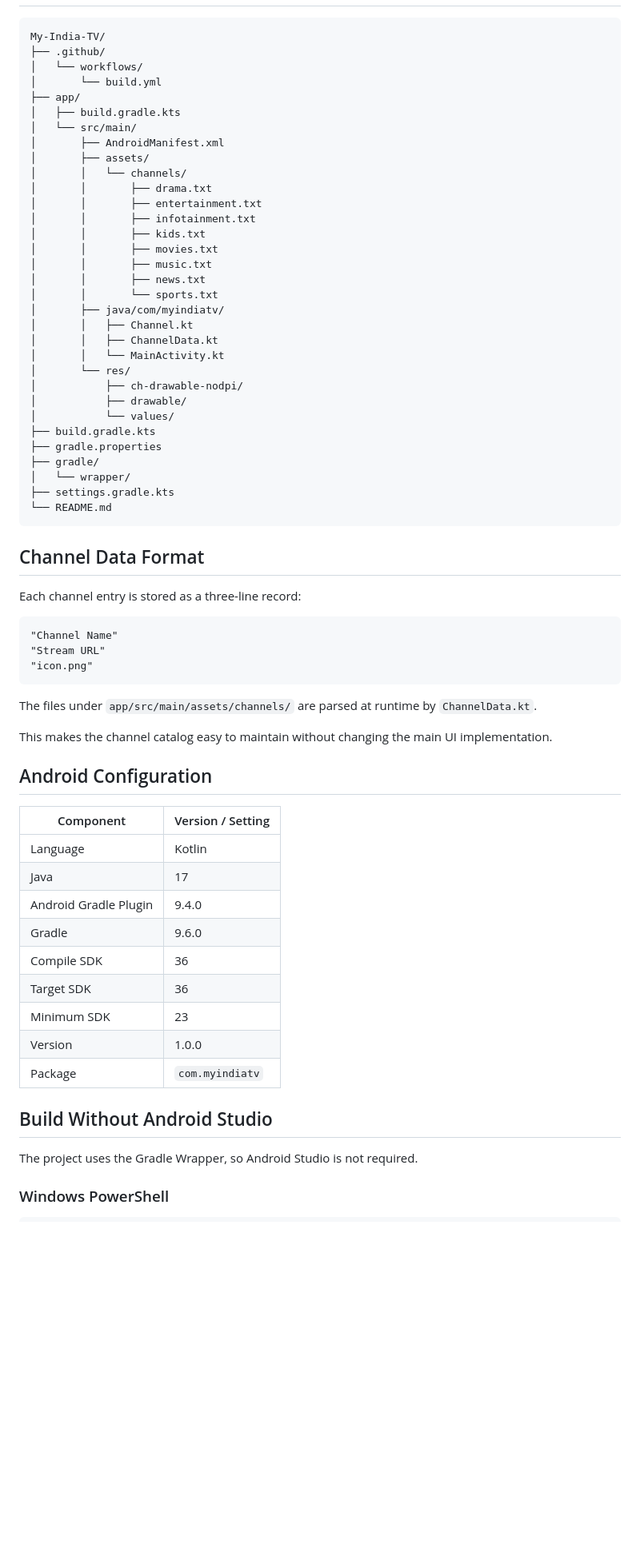
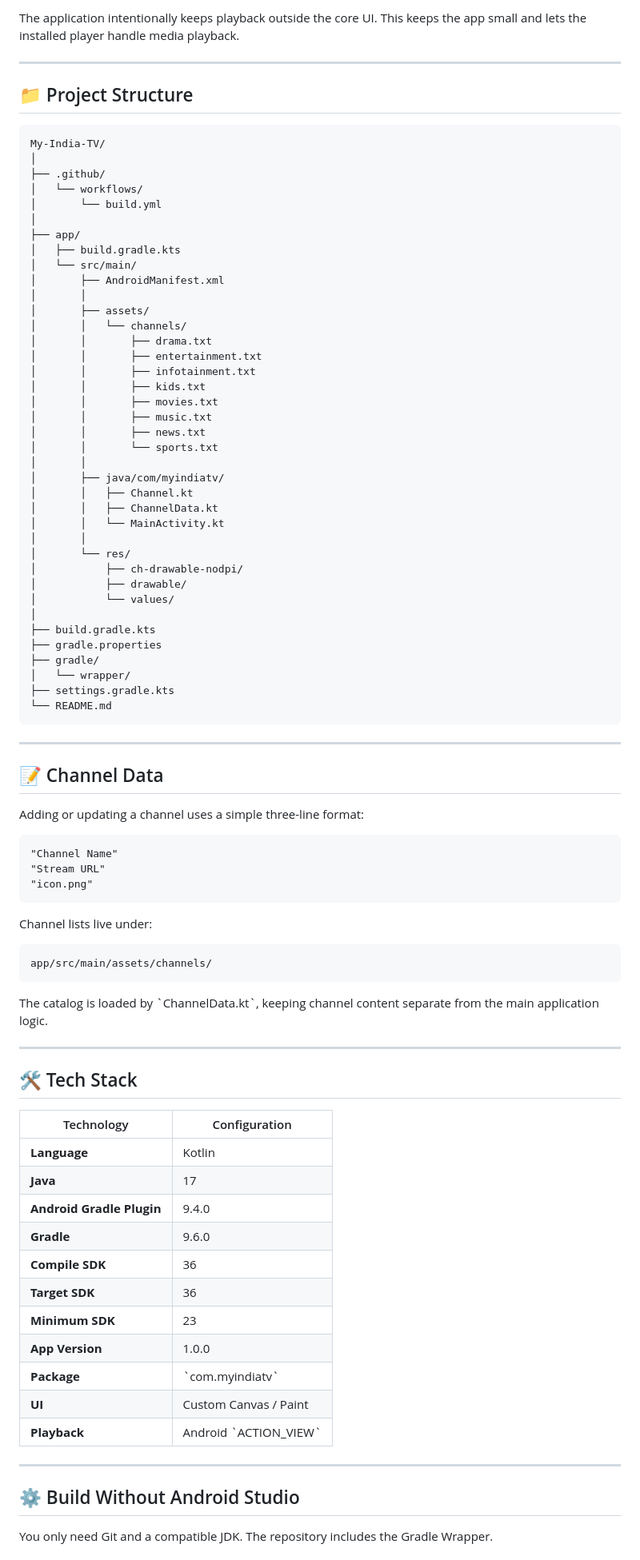
Before and after one commit to vinod-rajput-vg/My-India-TV, a Markdown page: README.md, the part around one of its changes. Shown at 80% size. GitHub-like rendering; blank space fills up the shorter version.

````diff
--- a/README.md
+++ b/README.md
@@ -40,11 +86,21 @@ Channel availability depends on the stream source. Some catalog entries may not
+The application intentionally keeps playback outside the core UI. This keeps the app small and lets the installed player handle media playback.
+
+---
+
+## 📁 Project Structure
+
+~~~text
 My-India-TV/
+│
 ├── .github/
 │   └── workflows/
 │       └── build.yml
+│
 ├── app/
 │   ├── build.gradle.kts
 │   └── src/main/
 │       ├── AndroidManifest.xml
+│       │
 │       ├── assets/
 │       │   └── channels/
 │       │       ├── drama.txt
@@ -55,53 +111,66 @@ My-India-TV/
 │       │       ├── music.txt
 │       │       ├── news.txt
 │       │       └── sports.txt
+│       │
 │       ├── java/com/myindiatv/
 │       │   ├── Channel.kt
 │       │   ├── ChannelData.kt
 │       │   └── MainActivity.kt
+│       │
 │       └── res/
 │           ├── ch-drawable-nodpi/
 │           ├── drawable/
 │           └── values/
+│
 ├── build.gradle.kts
 ├── gradle.properties
 ├── gradle/
 │   └── wrapper/
 ├── settings.gradle.kts
 └── README.md
-```
+~~~
 
-## Channel Data Format
+---
 
-Each channel entry is stored as a three-line record:
+## 📝 Channel Data
 
-```text
+Adding or updating a channel uses a simple three-line format:
+
+~~~text
 "Channel Name"
 "Stream URL"
 "icon.png"
-```
+~~~
 
-The files under `app/src/main/assets/channels/` are parsed at runtime by `ChannelData.kt`.
+Channel lists live under:
 
-This makes the channel catalog easy to maintain without changing the main UI implementation.
+~~~text
+app/src/main/assets/channels/
+~~~
 
-## Android Configuration
+The catalog is loaded by \`ChannelData.kt\`, keeping channel content separate from the main application logic.
 
-| Component | Version / Setting |
+---
+
+## 🛠️ Tech Stack
+
+| Technology | Configuration |
 |---|---|
-| Language | Kotlin |
-| Java | 17 |
-| Android Gradle Plugin | 9.4.0 |
-| Gradle | 9.6.0 |
-| Compile SDK | 36 |
-| Target SDK | 36 |
-| Minimum SDK | 23 |
-| Version | 1.0.0 |
-| Package | `com.myindiatv` |
+| **Language** | Kotlin |
+| **Java** | 17 |
+| **Android Gradle Plugin** | 9.4.0 |
+| **Gradle** | 9.6.0 |
+| **Compile SDK** | 36 |
+| **Target SDK** | 36 |
+| **Minimum SDK** | 23 |
+| **App Version** | 1.0.0 |
+| **Package** | \`com.myindiatv\` |
+| **UI** | Custom Canvas / Paint |
+| **Playback** | Android \`ACTION_VIEW\` |
 
-## Build Without Android Studio
+---
 
-The project uses the Gradle Wrapper, so Android Studio is not required.
+## ⚙️ Build Without Android Studio
 
-### Windows PowerShell
+You only need Git and a compatible JDK. The repository includes the Gradle Wrapper.
 
````
Also changed, not shown: other parts of README.md (+197 -116 lines).
